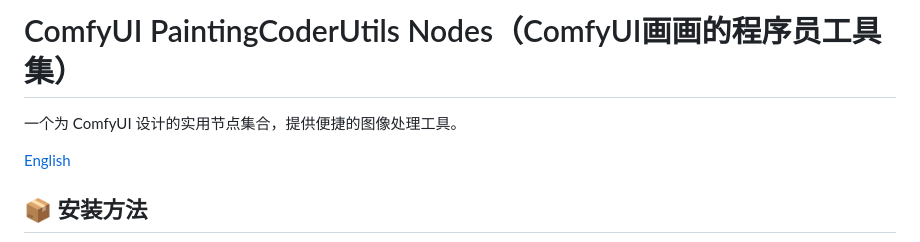
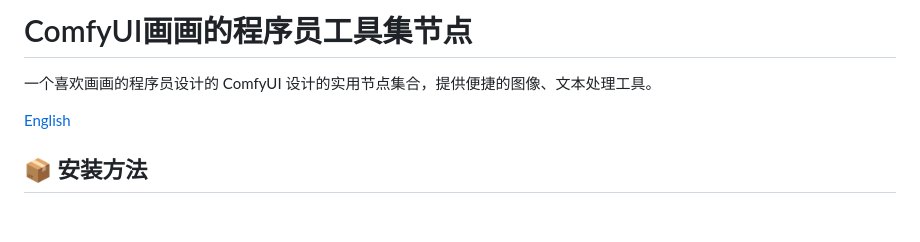
Before and after one commit to jammyfu/ComfyUI_PaintingCoderUtils, a Markdown page: README_CN.md, the part around the change. GitHub-like rendering; blank space fills up the shorter version.

```diff
--- a/README_CN.md
+++ b/README_CN.md
@@ -1,6 +1,6 @@
-# ComfyUI PaintingCoderUtils Nodes（ComfyUI画画的程序员工具集）
+# ComfyUI画画的程序员工具集节点
 
-一个为 ComfyUI 设计的实用节点集合，提供便捷的图像处理工具。
+一个喜欢画画的程序员设计的 ComfyUI 设计的实用节点集合，提供便捷的图像、文本处理工具。
 
 [English](./README.md)
 
```
Also changed, not shown: README.md (+2 -2 lines).
